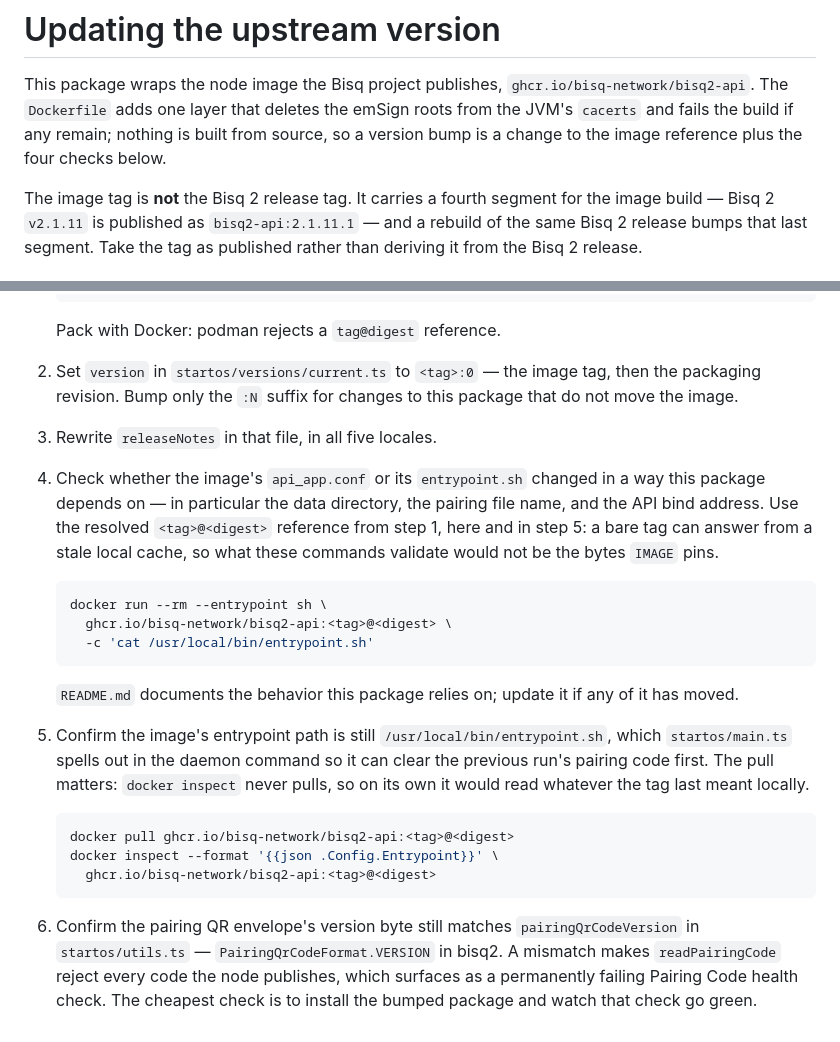
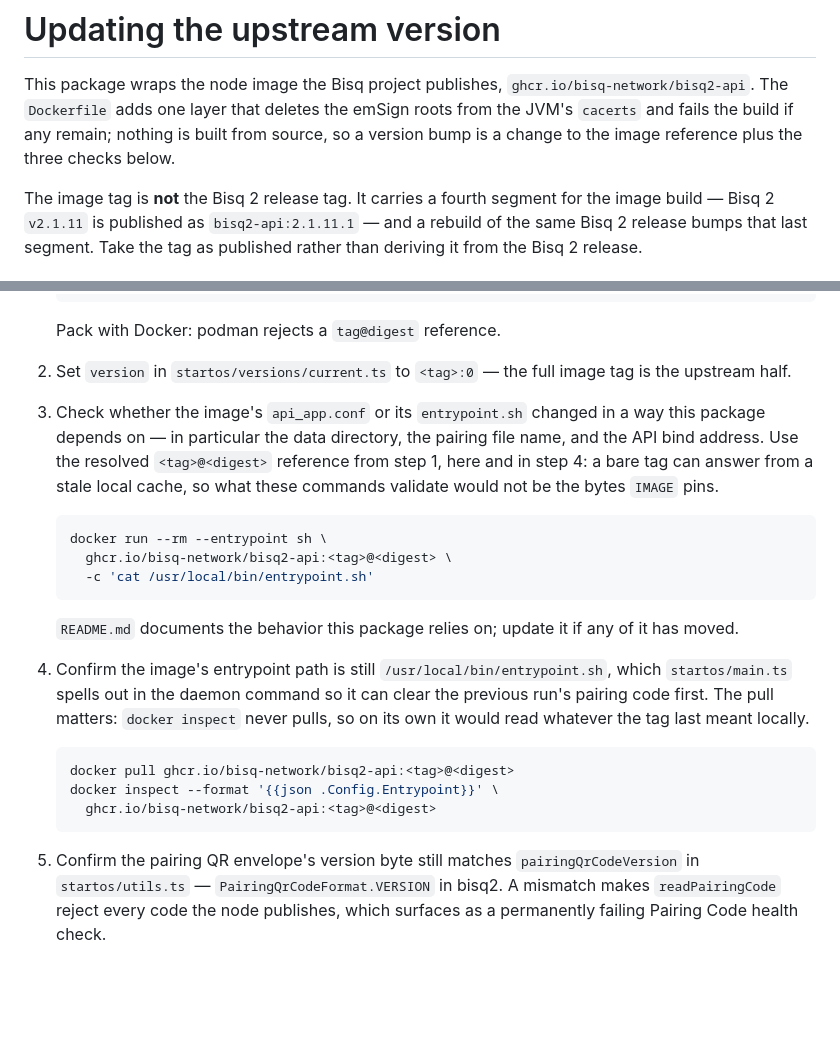
Before and after one commit to Start9-Community/bisq2-startos, a Markdown page: UPDATING.md, 2 parts joined by grey strips. Rendered like a GitHub page; blank space fills up the shorter version.

Commit message:
docs: trim UPDATING.md to the bump recipe
Removed the revision and release-note steps the packaging guide owns, and the suggestion to verify by installing on a box.

Co-Authored-By: Claude Opus 5.5 <noreply@anthropic.com>

````diff
--- a/UPDATING.md
+++ b/UPDATING.md
@@ -4,7 +4,7 @@ This package wraps the node image the Bisq project publishes,
 `ghcr.io/bisq-network/bisq2-api`. The `Dockerfile` adds one layer that deletes
 the emSign roots from the JVM's `cacerts` and fails the build if any remain;
 nothing is built from source, so a version bump is a change to the image
-reference plus the four checks below.
+reference plus the three checks below.
 
 The image tag is **not** the Bisq 2 release tag. It carries a fourth segment for
 the image build — Bisq 2 `v2.1.11` is published as `bisq2-api:2.1.11.1` — and a
@@ -51,14 +51,12 @@ release, see <https://github.com/bisq-network/bisq2/releases>.
 
    Pack with Docker: podman rejects a `tag@digest` reference.
 
-2. Set `version` in `startos/versions/current.ts` to `<tag>:0` — the image tag,
-   then the packaging revision. Bump only the `:N` suffix for changes to this
-   package that do not move the image.
-3. Rewrite `releaseNotes` in that file, in all five locales.
-4. Check whether the image's `api_app.conf` or its `entrypoint.sh` changed in a
+2. Set `version` in `startos/versions/current.ts` to `<tag>:0` — the full
+   image tag is the upstream half.
+3. Check whether the image's `api_app.conf` or its `entrypoint.sh` changed in a
    way this package depends on — in particular the data directory, the pairing
    file name, and the API bind address. Use the resolved `<tag>@<digest>`
-   reference from step 1, here and in step 5: a bare tag can answer from a stale
+   reference from step 1, here and in step 4: a bare tag can answer from a stale
    local cache, so what these commands validate would not be the bytes
    `IMAGE` pins.
 
@@ -71,7 +69,7 @@ release, see <https://github.com/bisq-network/bisq2/releases>.
    `README.md` documents the behavior this package relies on; update it if any of
    it has moved.
 
-5. Confirm the image's entrypoint path is still `/usr/local/bin/entrypoint.sh`,
+4. Confirm the image's entrypoint path is still `/usr/local/bin/entrypoint.sh`,
    which `startos/main.ts` spells out in the daemon command so it can clear the
    previous run's pairing code first. The pull matters: `docker inspect` never
    pulls, so on its own it would read whatever the tag last meant locally.
@@ -82,9 +80,7 @@ release, see <https://github.com/bisq-network/bisq2/releases>.
      ghcr.io/bisq-network/bisq2-api:<tag>@<digest>
    ```
 
-6. Confirm the pairing QR envelope's version byte still matches
+5. Confirm the pairing QR envelope's version byte still matches
    `pairingQrCodeVersion` in `startos/utils.ts` — `PairingQrCodeFormat.VERSION`
    in bisq2. A mismatch makes `readPairingCode` reject every code the node
    publishes, which surfaces as a permanently failing Pairing Code health check.
-   The cheapest check is to install the bumped package and watch that check go
-   green.
````
